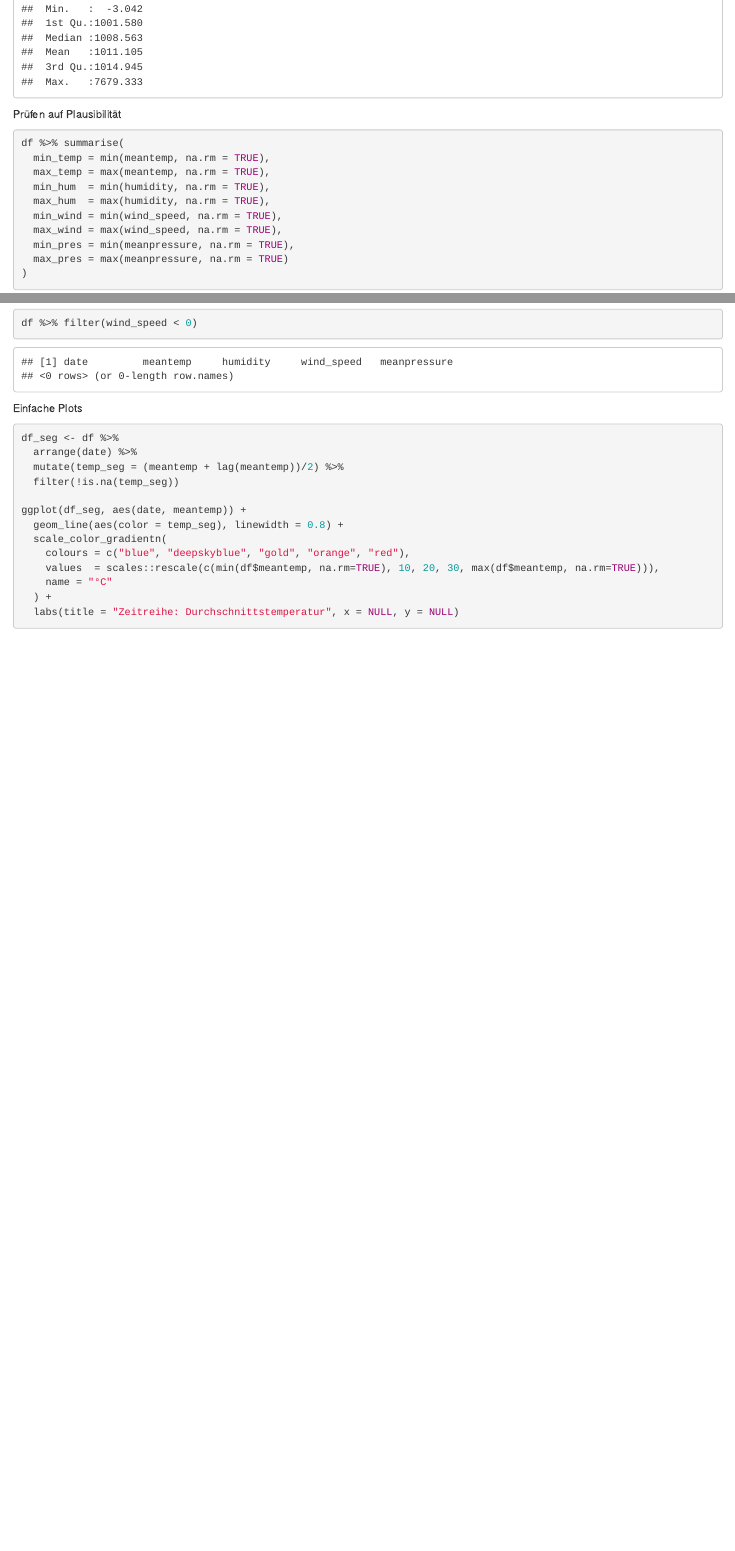
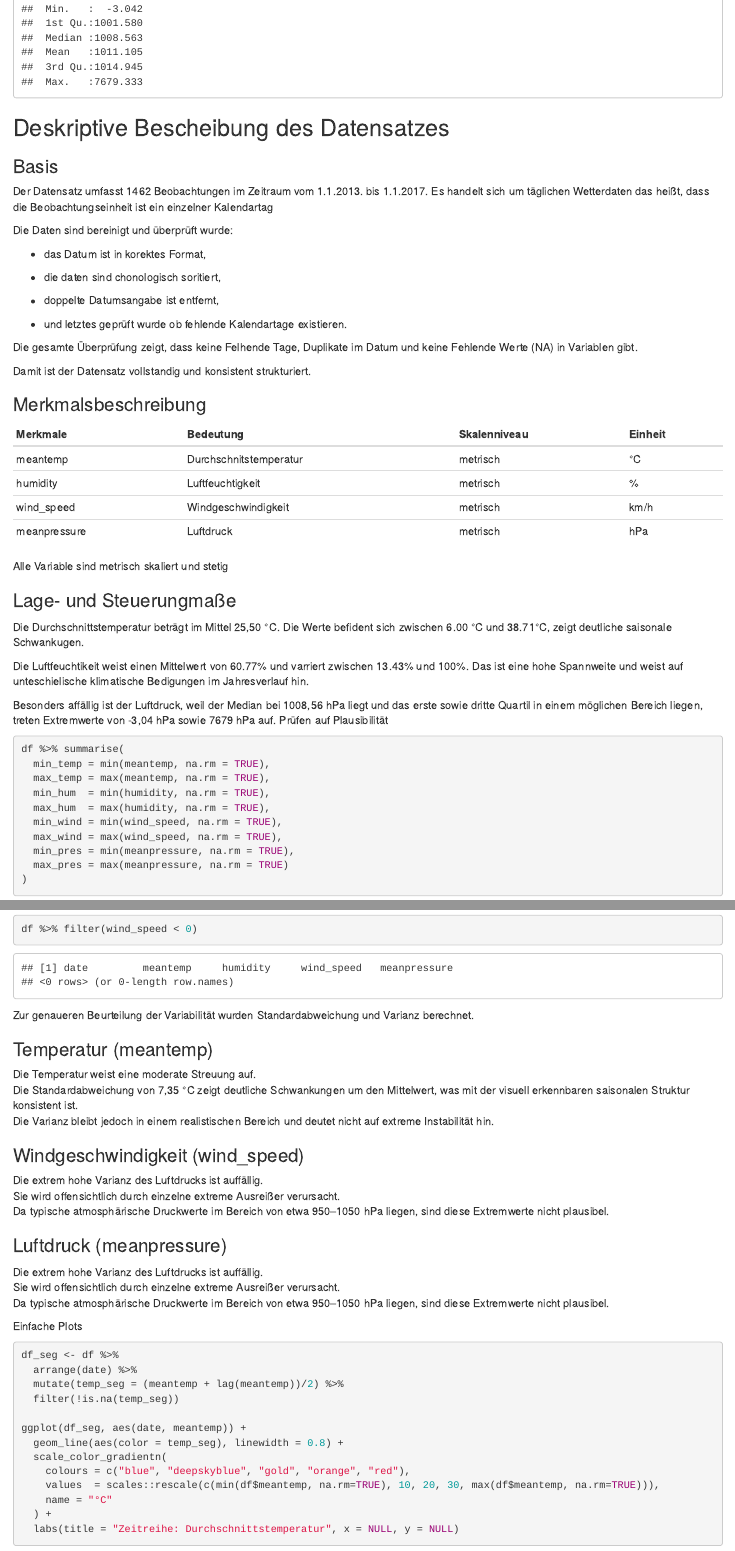
Before and after one commit to MarioFromTheFH/Oek-2025, an R Markdown document (mainfile.Rmd): the page in a window 1100 px wide, from 2700 px down, and a second part further down, joined at a grey line. Rendered offline with R 4.5, knitr and Pandoc, with nearby package versions; some code elsewhere in the file could not run offline.

Commit message:
Deskriptive Beschreibung erste

````diff
--- a/mainfile.Rmd
+++ b/mainfile.Rmd
@@ -64,7 +64,44 @@ glimpse(df)
 summary(df)
 ```
 
-Prüfen auf Plausibilität
+## Deskriptive Bescheibung des Datensatzes
+
+### Basis
+
+Der Datensatz umfasst 1462 Beobachtungen im Zeitraum vom 1.1.2013. bis 1.1.2017. Es handelt sich um täglichen Wetterdaten das heißt, dass die Beobachtungseinheit ist ein einzelner Kalendartag
+
+Die Daten sind bereinigt und überprüft wurde:
+
+-   das Datum ist in korektes Format,
+
+-   die daten sind chonologisch soritiert,
+
+-   doppelte Datumsangabe ist entfernt,
+
+-   und letztes geprüft wurde ob fehlende Kalendartage existieren.
+
+Die gesamte Überprüfung zeigt, dass keine Felhende Tage, Duplikate im Datum und keine Fehlende Werte (NA) in Variablen gibt.
+
+Damit ist der Datensatz vollstandig und konsistent strukturiert.
+
+### Merkmalsbeschreibung
+
+| Merkmale     | Bedeutung              | Skalenniveau | Einheit |
+|--------------|------------------------|--------------|---------|
+| meantemp     | Durchschnitstemperatur | metrisch     | °C      |
+| humidity     | Luftfeuchtigkeit       | metrisch     | \%      |
+| wind_speed   | Windgeschwindigkeit    | metrisch     | km/h    |
+| meanpressure | Luftdruck              | metrisch     | hPa     |
+
+Alle Variable sind metrisch skaliert und stetig
+
+### Lage- und Steuerungmaße
+
+Die Durchschnittstemperatur beträgt im Mittel 25,50 °C. Die Werte befident sich zwischen 6.00 °C und 38.71°C, zeigt deutliche saisonale Schwankugen.
+
+Die Luftfeuchtikeit weist einen Mittelwert von 60.77% und varriert zwischen 13.43% und 100%. Das ist eine hohe Spannweite und weist auf unteschielische klimatische Bedigungen im Jahresverlauf hin.
+
+Besonders affällig ist der Luftdruck, weil der Median bei 1008,56 hPa liegt und das erste sowie dritte Quartil in einem möglichen Bereich liegen, treten Extremwerte von -3,04 hPa sowie 7679 hPa auf. Prüfen auf Plausibilität
 
 ```{r}
 df %>% summarise(
@@ -83,6 +120,26 @@ df %>% filter(humidity < 0 | humidity > 100)
 df %>% filter(wind_speed < 0)
 
 ```
+
+Zur genaueren Beurteilung der Variabilität wurden Standardabweichung und Varianz berechnet.
+
+### Temperatur (meantemp)
+
+Die Temperatur weist eine moderate Streuung auf.\
+Die Standardabweichung von 7,35 °C zeigt deutliche Schwankungen um den Mittelwert, was mit der visuell erkennbaren saisonalen Struktur konsistent ist.\
+Die Varianz bleibt jedoch in einem realistischen Bereich und deutet nicht auf extreme Instabilität hin.
+
+### Windgeschwindigkeit (wind_speed)
+
+Die extrem hohe Varianz des Luftdrucks ist auffällig.\
+Sie wird offensichtlich durch einzelne extreme Ausreißer verursacht.\
+Da typische atmosphärische Druckwerte im Bereich von etwa 950–1050 hPa liegen, sind diese Extremwerte nicht plausibel.
+
+### Luftdruck (meanpressure)
+
+Die extrem hohe Varianz des Luftdrucks ist auffällig.\
+Sie wird offensichtlich durch einzelne extreme Ausreißer verursacht.\
+Da typische atmosphärische Druckwerte im Bereich von etwa 950–1050 hPa liegen, sind diese Extremwerte nicht plausibel.
 
 Einfache Plots
 
````
Also changed, not shown: mainfile.nb.html, mainfile.Rmd (24 more changed lines).
